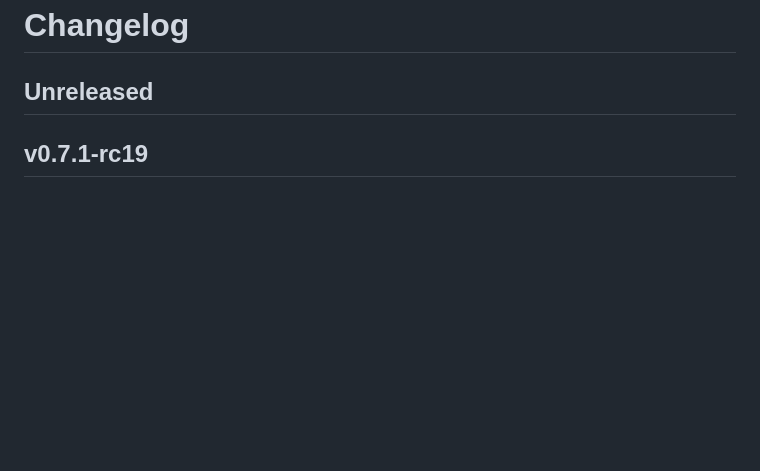
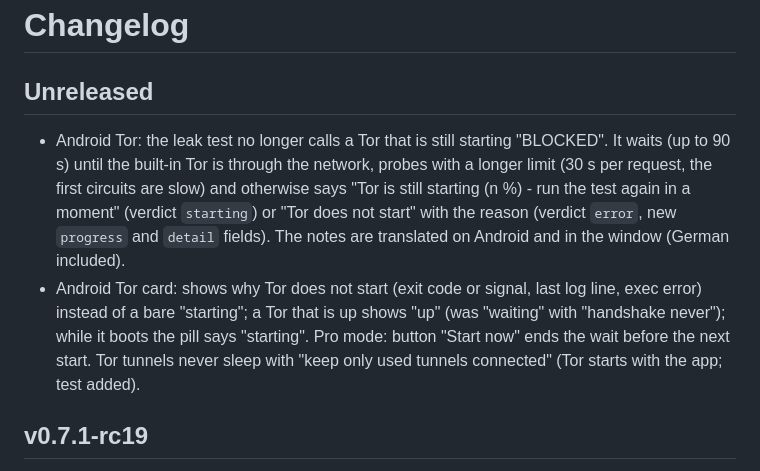
Before and after one commit to Bob-Nixkoenner/The_Shunt, a Markdown page: CHANGELOG.md, the part around the change. GitHub-like rendering; blank space fills up the shorter version.

Commit message:
Changelog: Tor leak test and card
Co-Authored-By: Claude Sonnet 5.5 <noreply@anthropic.com>
Claude-Session: https://claude.ai/code/session_01JoWGx9aCjdVgdX6MPjQYHo

```diff
--- a/CHANGELOG.md
+++ b/CHANGELOG.md
@@ -2,6 +2,8 @@
 
 ## Unreleased
 
+- Android Tor: the leak test no longer calls a Tor that is still starting "BLOCKED". It waits (up to 90 s) until the built-in Tor is through the network, probes with a longer limit (30 s per request, the first circuits are slow) and otherwise says "Tor is still starting (n %) - run the test again in a moment" (verdict `starting`) or "Tor does not start" with the reason (verdict `error`, new `progress` and `detail` fields). The notes are translated on Android and in the window (German included).
+- Android Tor card: shows why Tor does not start (exit code or signal, last log line, exec error) instead of a bare "starting"; a Tor that is up shows "up" (was "waiting" with "handshake never"); while it boots the pill says "starting". Pro mode: button "Start now" ends the wait before the next start. Tor tunnels never sleep with "keep only used tunnels connected" (Tor starts with the app; test added).
 ## v0.7.1-rc19
 
 - Lab tests only: nmcheck DNS counts as info, N01 measures how fast the rules come back, the lab client reconnects without a link.
```
